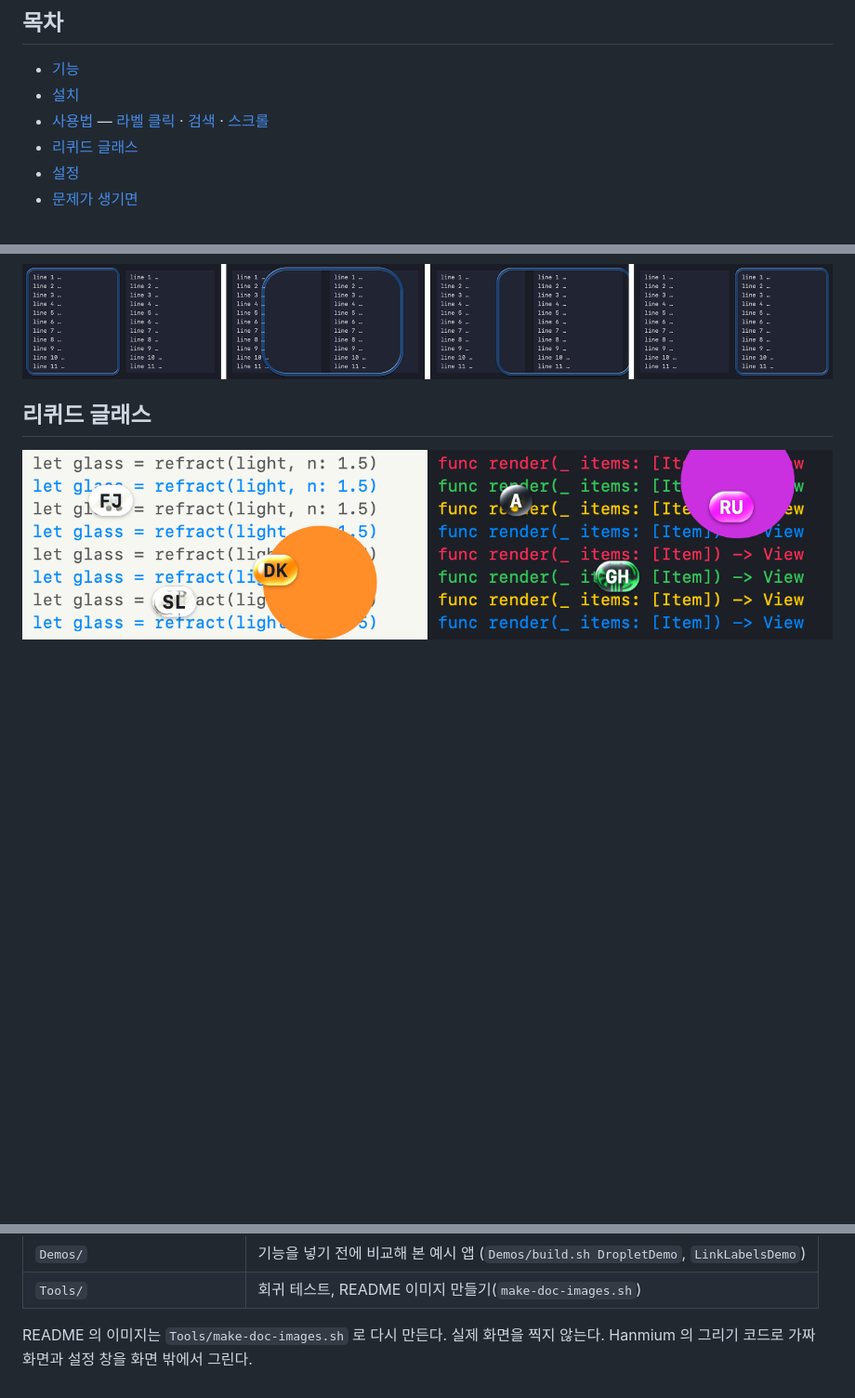
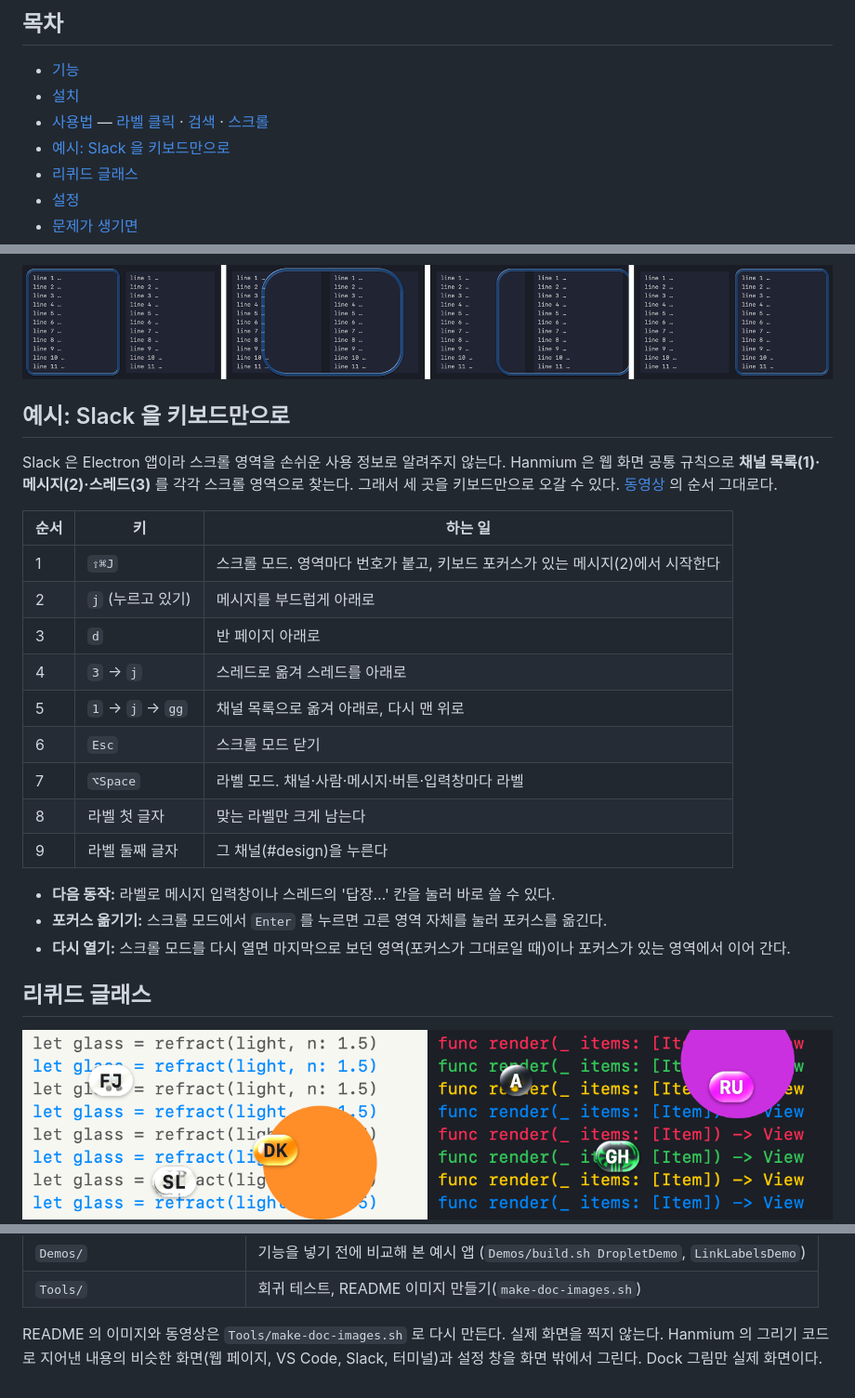
Before and after one commit to wjdrud2532/IDontWantMouse, a Markdown page: hanmium/README.md, 3 parts joined by grey strips. Shown at 93% size. GitHub-like rendering; blank space fills up the shorter version.

```diff
--- a/hanmium/README.md
+++ b/hanmium/README.md
@@ -20,6 +32,7 @@
 - [기능](#기능)
 - [설치](#설치)
 - [사용법](#사용법) — [라벨 클릭](#라벨-클릭--space) · [검색](#검색--) · [스크롤](#스크롤--j)
+- [예시: Slack 을 키보드만으로](#예시-slack-을-키보드만으로)
 - [리퀴드 글래스](#리퀴드-글래스)
 - [설정](#설정)
 - [문제가 생기면](#문제가-생기면)
@@ -140,6 +153,28 @@ open build/Hanmium.app
 - **영역 이동 효과(선택, 기본 꺼짐)**: 다른 영역을 고를 때 테두리가 물방울처럼 늘어나며 옮겨가게 할 수 있다. 설정 › 스크롤 영역 테두리 › 영역 이동에서 '늘어나는 물방울'이나 '날아가는 물방울'을 고른다.
 
 ![영역 이동 효과 — 늘어나는 물방울](docs/images/droplet.png)
+
+## 예시: Slack 을 키보드만으로
+
+Slack 은 Electron 앱이라 스크롤 영역을 손쉬운 사용 정보로 알려주지 않는다. Hanmium 은 웹 화면 공통 규칙으로
+**채널 목록(1)·메시지(2)·스레드(3)** 를 각각 스크롤 영역으로 찾는다. 그래서 세 곳을 키보드만으로 오갈 수 있다.
+[동영상](docs/videos/slack-scroll.mp4) 의 순서 그대로다.
+
+| 순서 | 키 | 하는 일 |
+|---|---|---|
+| 1 | `⇧⌘J` | 스크롤 모드. 영역마다 번호가 붙고, 키보드 포커스가 있는 메시지(2)에서 시작한다 |
+| 2 | `j` (누르고 있기) | 메시지를 부드럽게 아래로 |
+| 3 | `d` | 반 페이지 아래로 |
+| 4 | `3` → `j` | 스레드로 옮겨 스레드를 아래로 |
+| 5 | `1` → `j` → `gg` | 채널 목록으로 옮겨 아래로, 다시 맨 위로 |
+| 6 | `Esc` | 스크롤 모드 닫기 |
+| 7 | `⌥Space` | 라벨 모드. 채널·사람·메시지·버튼·입력창마다 라벨 |
+| 8 | 라벨 첫 글자 | 맞는 라벨만 크게 남는다 |
+| 9 | 라벨 둘째 글자 | 그 채널(#design)을 누른다 |
+
+- **다음 동작:** 라벨로 메시지 입력창이나 스레드의 '답장…' 칸을 눌러 바로 쓸 수 있다.
+- **포커스 옮기기:** 스크롤 모드에서 `Enter` 를 누르면 고른 영역 자체를 눌러 포커스를 옮긴다.
+- **다시 열기:** 스크롤 모드를 다시 열면 마지막으로 보던 영역(포커스가 그대로일 때)이나 포커스가 있는 영역에서 이어 간다.
 
 ## 리퀴드 글래스
 
@@ -219,4 +254,4 @@ open build/Hanmium.app
 | `Demos/` | 기능을 넣기 전에 비교해 본 예시 앱 (`Demos/build.sh DropletDemo`, `LinkLabelsDemo`) |
 | `Tools/` | 회귀 테스트, README 이미지 만들기(`make-doc-images.sh`) |
 
-README 의 이미지는 `Tools/make-doc-images.sh` 로 다시 만든다. 실제 화면을 찍지 않는다. Hanmium 의 그리기 코드로 가짜 화면과 설정 창을 화면 밖에서 그린다.
+README 의 이미지와 동영상은 `Tools/make-doc-images.sh` 로 다시 만든다. 실제 화면을 찍지 않는다. Hanmium 의 그리기 코드로 지어낸 내용의 비슷한 화면(웹 페이지, VS Code, Slack, 터미널)과 설정 창을 화면 밖에서 그린다. Dock 그림만 실제 화면이다.
```
Also changed, not shown: other parts of hanmium/README.md (+14 -2 lines), hanmium/docs/images/dock.png (added), hanmium/docs/images/slack-labels.png (added), hanmium/docs/images/slack-scroll.png (added), hanmium/docs/images/vscode-labels.png (added), 4 other files.
